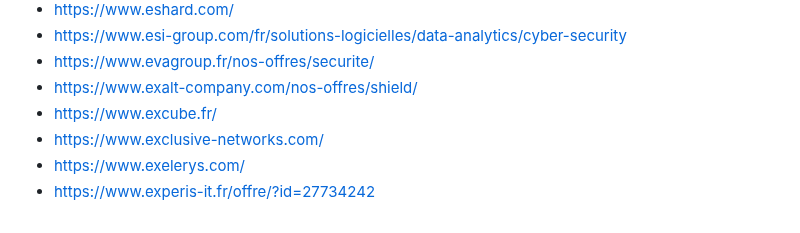
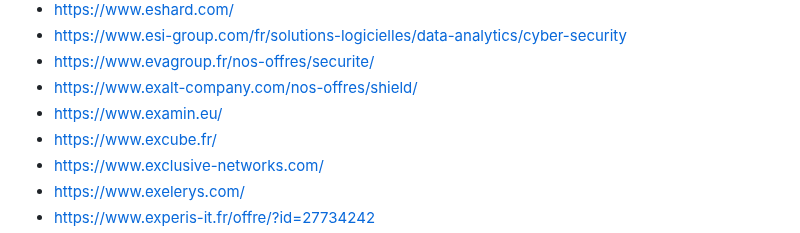
Before and after one commit to newsoft/newsoft.github.io, a Markdown page: index.md, the part around the change. Rendered like a GitHub page.

Commit message:
Add Examin

```diff
--- a/index.md
+++ b/index.md
@@ -460,6 +460,7 @@ Previously available [here](http://www.lasecuriteestunechec.com/bookmarks.html)
 - [https://www.esi-group.com/fr/solutions-logicielles/data-analytics/cyber-security](https://www.esi-group.com/fr/solutions-logicielles/data-analytics/cyber-security)
 - [https://www.evagroup.fr/nos-offres/securite/](https://www.evagroup.fr/nos-offres/securite/)
 - [https://www.exalt-company.com/nos-offres/shield/](https://www.exalt-company.com/nos-offres/shield/)
+- [https://www.examin.eu/](https://www.examin.eu/)
 - [https://www.excube.fr/](https://www.excube.fr/)
 - [https://www.exclusive-networks.com/](https://www.exclusive-networks.com/)
 - [https://www.exelerys.com/](https://www.exelerys.com/)
```
